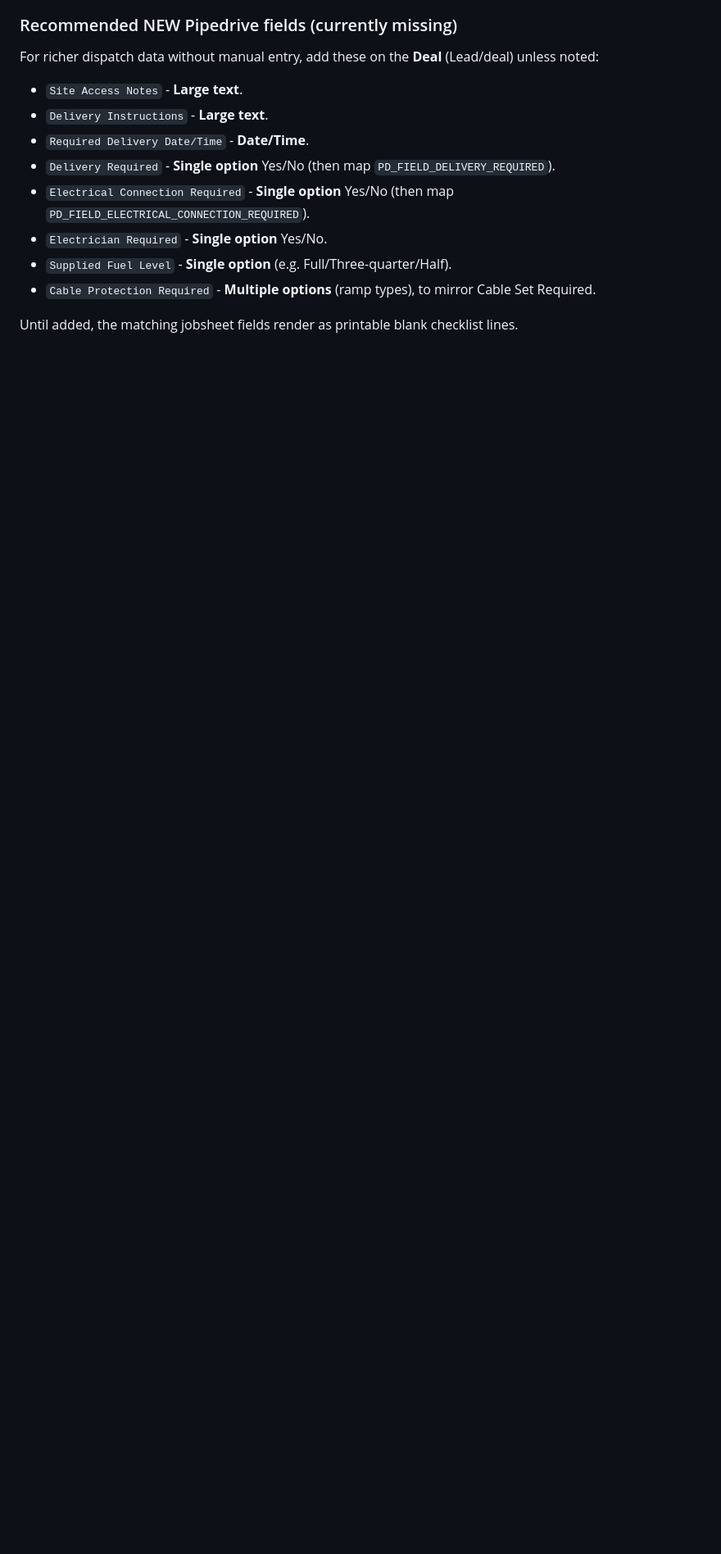
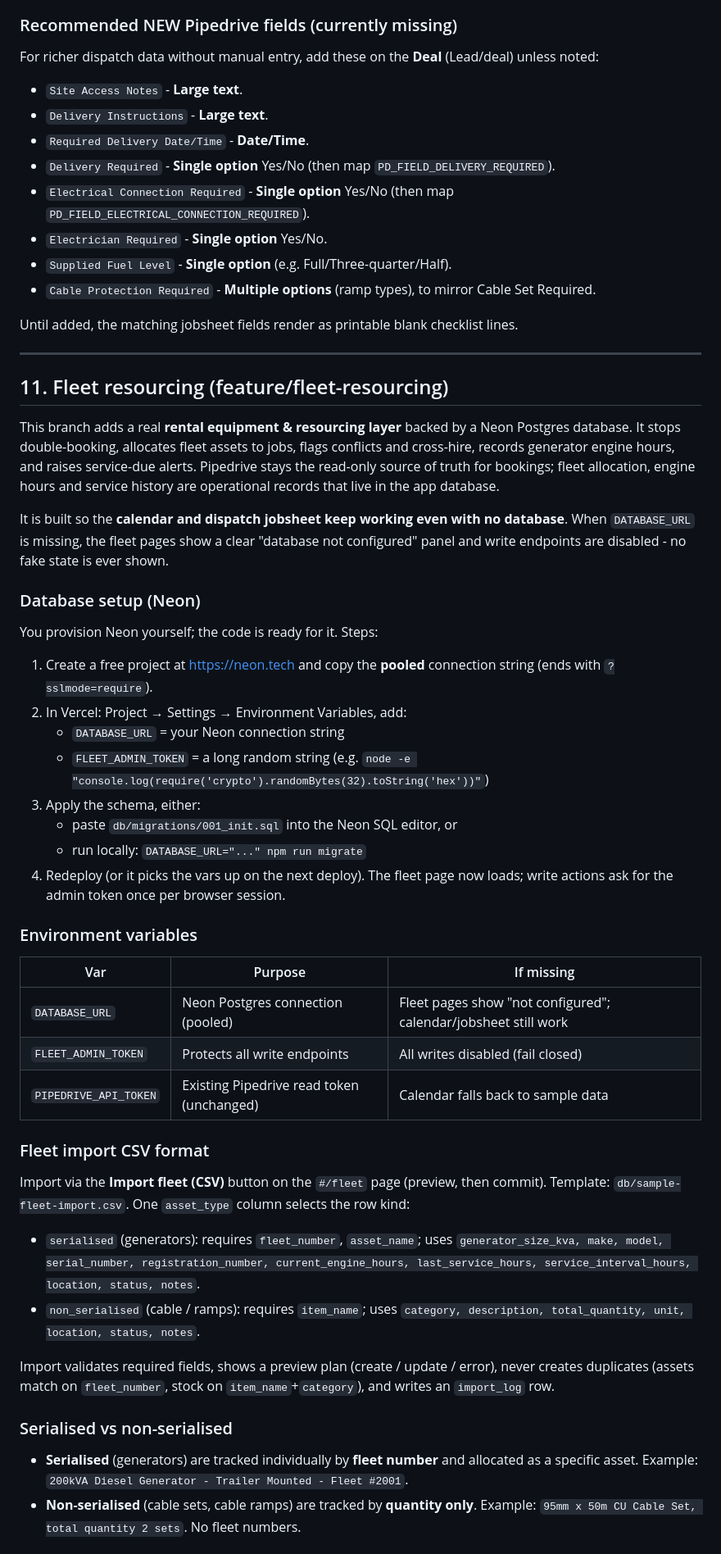
Before and after one commit to Nexus-Energy393/nexus-hire-booking-calendar, a Markdown page: README.md, the part around one of its changes. Shown at 82% size. GitHub-like rendering; blank space fills up the shorter version.

Commit message:
docs: README section 11 - fleet resourcing setup, Neon/env, CSV format, availability/engine/service logic, API security, limitations

```diff
--- a/README.md
+++ b/README.md
@@ -152,3 +152,48 @@ For richer dispatch data without manual entry, add these on the **Deal** (Lead/d
 - `Cable Protection Required` - **Multiple options** (ramp types), to mirror Cable Set Required.
 
 Until added, the matching jobsheet fields render as printable blank checklist lines.
+
+
+---
+
+## 11. Fleet resourcing (feature/fleet-resourcing)
+
+This branch adds a real **rental equipment & resourcing layer** backed by a Neon Postgres database. It stops double-booking, allocates fleet assets to jobs, flags conflicts and cross-hire, records generator engine hours, and raises service-due alerts. Pipedrive stays the read-only source of truth for bookings; fleet allocation, engine hours and service history are operational records that live in the app database.
+
+It is built so the **calendar and dispatch jobsheet keep working even with no database**. When `DATABASE_URL` is missing, the fleet pages show a clear "database not configured" panel and write endpoints are disabled - no fake state is ever shown.
+
+### Database setup (Neon)
+
+You provision Neon yourself; the code is ready for it. Steps:
+
+1. Create a free project at https://neon.tech and copy the **pooled** connection string (ends with `?sslmode=require`).
+2. In Vercel: Project &rarr; Settings &rarr; Environment Variables, add:
+   - `DATABASE_URL` = your Neon connection string
+   - `FLEET_ADMIN_TOKEN` = a long random string (e.g. `node -e "console.log(require('crypto').randomBytes(32).toString('hex'))"`)
+3. Apply the schema, either:
+   - paste `db/migrations/001_init.sql` into the Neon SQL editor, or
+   - run locally: `DATABASE_URL="..." npm run migrate`
+4. Redeploy (or it picks the vars up on the next deploy). The fleet page now loads; write actions ask for the admin token once per browser session.
+
+### Environment variables
+
+| Var | Purpose | If missing |
+| --- | --- | --- |
+| `DATABASE_URL` | Neon Postgres connection (pooled) | Fleet pages show "not configured"; calendar/jobsheet still work |
+| `FLEET_ADMIN_TOKEN` | Protects all write endpoints | All writes disabled (fail closed) |
+| `PIPEDRIVE_API_TOKEN` | Existing Pipedrive read token (unchanged) | Calendar falls back to sample data |
+
+### Fleet import CSV format
+
+Import via the **Import fleet (CSV)** button on the `#/fleet` page (preview, then commit). Template: `db/sample-fleet-import.csv`. One `asset_type` column selects the row kind:
+
+- `serialised` (generators): requires `fleet_number`, `asset_name`; uses `generator_size_kva, make, model, serial_number, registration_number, current_engine_hours, last_service_hours, service_interval_hours, location, status, notes`.
+- `non_serialised` (cable / ramps): requires `item_name`; uses `category, description, total_quantity, unit, location, status, notes`.
+
+Import validates required fields, shows a preview plan (create / update / error), never creates duplicates (assets match on `fleet_number`, stock on `item_name`+`category`), and writes an `import_log` row.
+
+### Serialised vs non-serialised
+
+- **Serialised** (generators) are tracked individually by **fleet number** and allocated as a specific asset. Example: `200kVA Diesel Generator - Trailer Mounted - Fleet #2001`.
+- **Non-serialised** (cable sets, cable ramps) are tracked by **quantity only**. Example: `95mm x 50m CU Cable Set, total quantity 2 sets`. No fleet numbers.
+
```
Also changed, not shown: other parts of README.md (+34 -0 lines).
